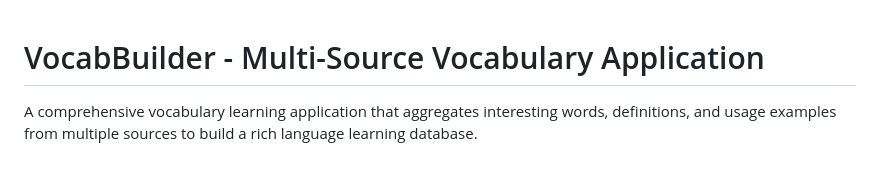
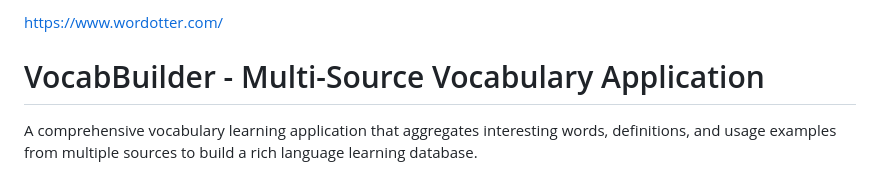
Before and after one commit to Shalsh23/VocabBuilder, a Markdown page: README.md, the part around the change. Rendered like a GitHub page.

Commit message:
Add website link to README

```diff
--- a/README.md
+++ b/README.md
@@ -1,3 +1,5 @@
+https://www.wordotter.com/
+
 # VocabBuilder - Multi-Source Vocabulary Application
 
 A comprehensive vocabulary learning application that aggregates interesting words, definitions, and usage examples from multiple sources to build a rich language learning database.
```
